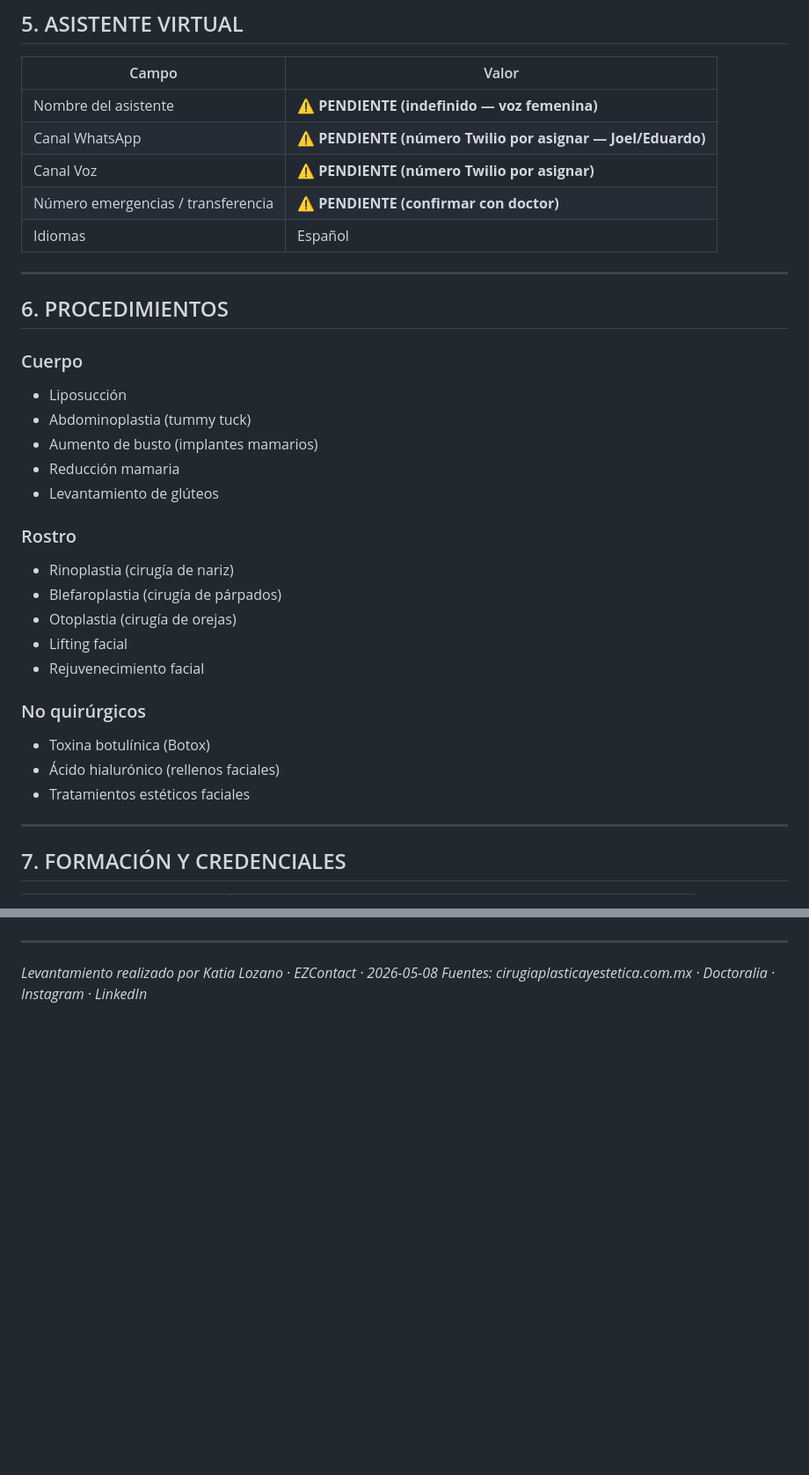
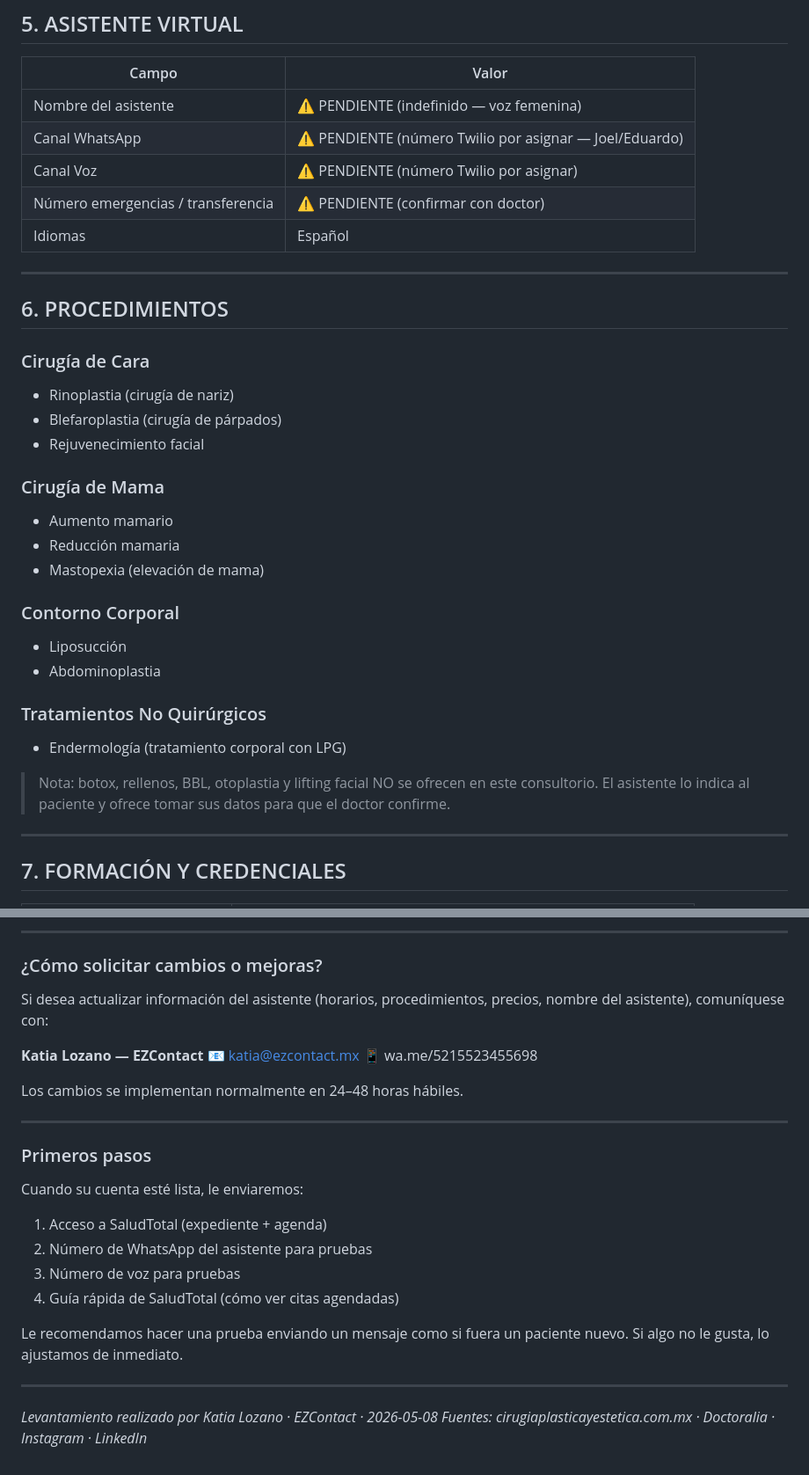
Before and after one commit to vicci420/ezcontact-sales, a Markdown page: projects/ramirez-ledesma-levantamiento.md, 2 parts joined by grey strips. Shown at 88% size. Rendered like a GitHub page; blank space fills up the shorter version.

```diff
--- a/projects/ramirez-ledesma-levantamiento.md
+++ b/projects/ramirez-ledesma-levantamiento.md
@@ -61,34 +62,34 @@
 
 | Campo | Valor |
 |-------|-------|
-| Nombre del asistente | **⚠️ PENDIENTE (indefinido — voz femenina)** |
-| Canal WhatsApp | **⚠️ PENDIENTE (número Twilio por asignar — Joel/Eduardo)** |
-| Canal Voz | **⚠️ PENDIENTE (número Twilio por asignar)** |
-| Número emergencias / transferencia | **⚠️ PENDIENTE (confirmar con doctor)** |
+| Nombre del asistente | ⚠️ PENDIENTE (indefinido — voz femenina) |
+| Canal WhatsApp | ⚠️ PENDIENTE (número Twilio por asignar — Joel/Eduardo) |
+| Canal Voz | ⚠️ PENDIENTE (número Twilio por asignar) |
+| Número emergencias / transferencia | ⚠️ PENDIENTE (confirmar con doctor) |
 | Idiomas | Español |
 
 ---
 
 ## 6. PROCEDIMIENTOS
 
-### Cuerpo
-- Liposucción
-- Abdominoplastia (tummy tuck)
-- Aumento de busto (implantes mamarios)
-- Reducción mamaria
-- Levantamiento de glúteos
-
-### Rostro
+### Cirugía de Cara
 - Rinoplastia (cirugía de nariz)
 - Blefaroplastia (cirugía de párpados)
-- Otoplastia (cirugía de orejas)
-- Lifting facial
 - Rejuvenecimiento facial
 
-### No quirúrgicos
-- Toxina botulínica (Botox)
-- Ácido hialurónico (rellenos faciales)
-- Tratamientos estéticos faciales
+### Cirugía de Mama
+- Aumento mamario
+- Reducción mamaria
+- Mastopexia (elevación de mama)
+
+### Contorno Corporal
+- Liposucción
+- Abdominoplastia
+
+### Tratamientos No Quirúrgicos
+- Endermología (tratamiento corporal con LPG)
+
+> Nota: botox, rellenos, BBL, otoplastia y lifting facial NO se ofrecen en este consultorio. El asistente lo indica al paciente y ofrece tomar sus datos para que el doctor confirme.
 
 ---
 
@@ -143,3 +203,26 @@
+---
+
+### ¿Cómo solicitar cambios o mejoras?
+
+Si desea actualizar información del asistente (horarios, procedimientos, precios, nombre del asistente), comuníquese con:
+
+**Katia Lozano — EZContact**
+📧 katia@ezcontact.mx
+📱 wa.me/5215523455698
+
+Los cambios se implementan normalmente en 24–48 horas hábiles.
+
+---
+
+### Primeros pasos
+
+Cuando su cuenta esté lista, le enviaremos:
+1. Acceso a SaludTotal (expediente + agenda)
+2. Número de WhatsApp del asistente para pruebas
+3. Número de voz para pruebas
+4. Guía rápida de SaludTotal (cómo ver citas agendadas)
+
+Le recomendamos hacer una prueba enviando un mensaje como si fuera un paciente nuevo. Si algo no le gusta, lo ajustamos de inmediato.
 
 ---
 
```
Also changed, not shown: other parts of projects/ramirez-ledesma-levantamiento.md (+76 -16 lines).
